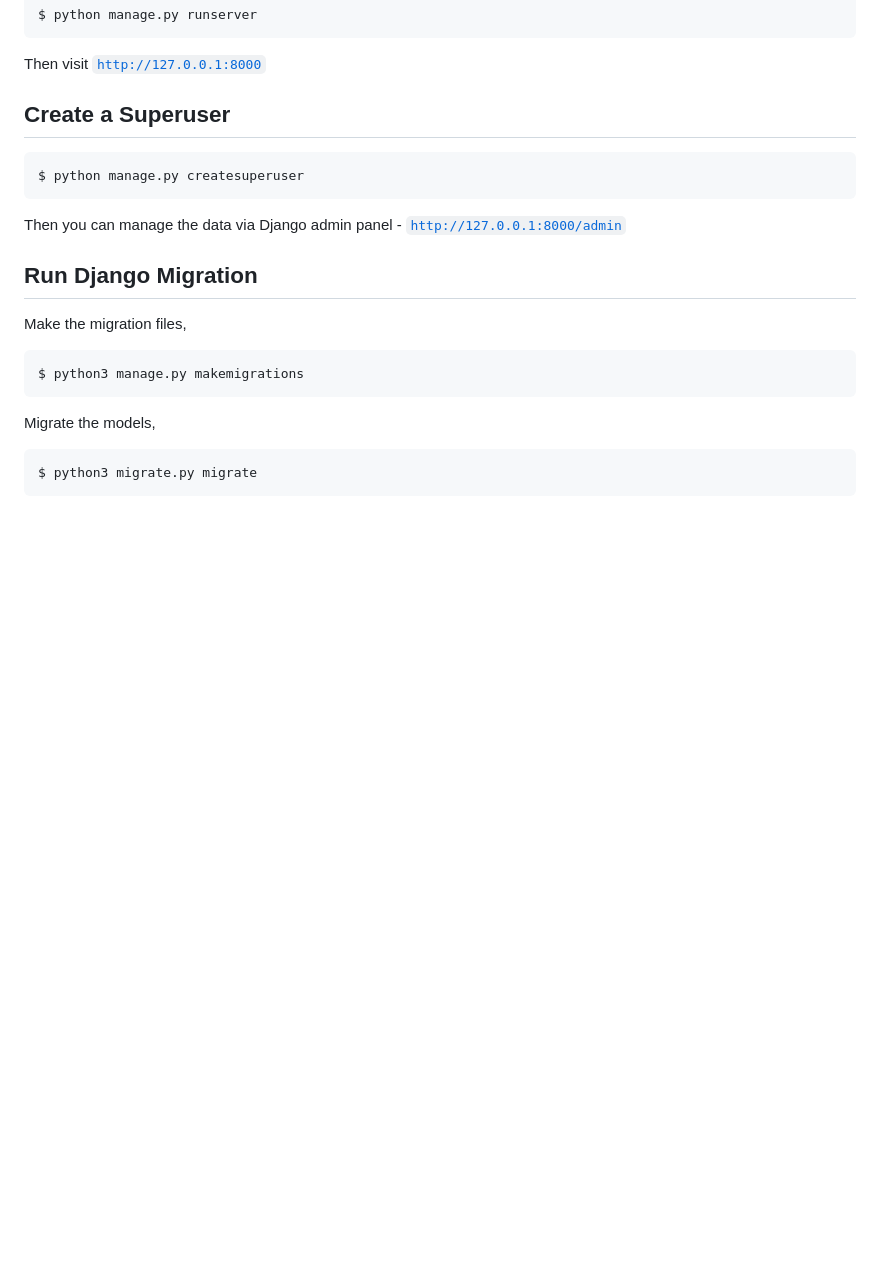
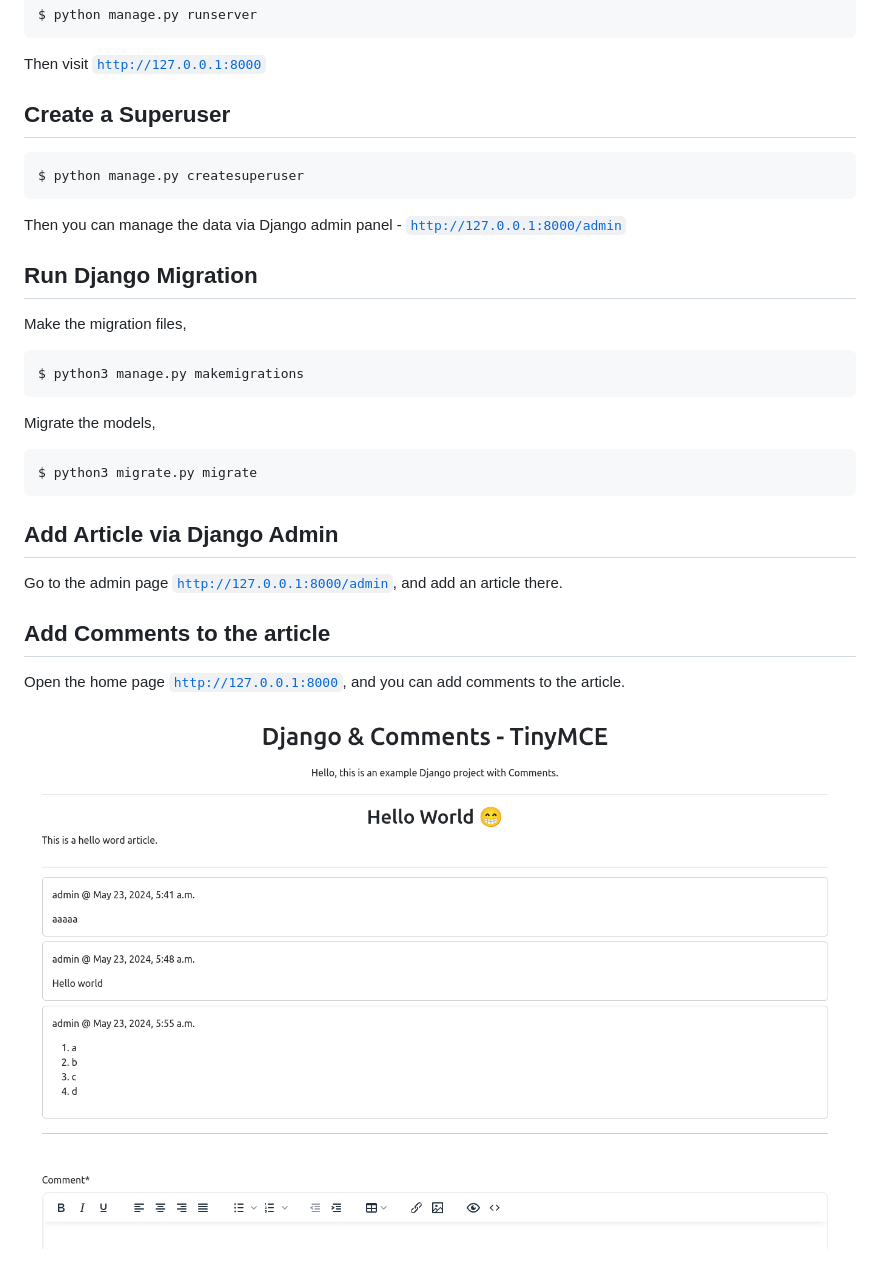
Before and after one commit to jgujerry/python-web-examples, a Markdown page: django-comments/README.md, the part around the change. Drawn GitHub-style; pictures changed too: django-comments/article-comments.png (added); blank space fills up the shorter version.

````diff
--- a/django-comments/README.md
+++ b/django-comments/README.md
@@ -58,3 +58,14 @@ Migrate the models,
 ```bash
 $ python3 migrate.py migrate
 ```
+
+## Add Article via Django Admin
+
+Go to the admin page [`http://127.0.0.1:8000/admin`](http://127.0.0.1:8000/admin), and add an article there.
+
+
+## Add Comments to the article
+
+Open the home page [`http://127.0.0.1:8000`](http://127.0.0.1:8000), and you can add comments to the article.
+
+![Screenshot](./article-comments.png)
````
